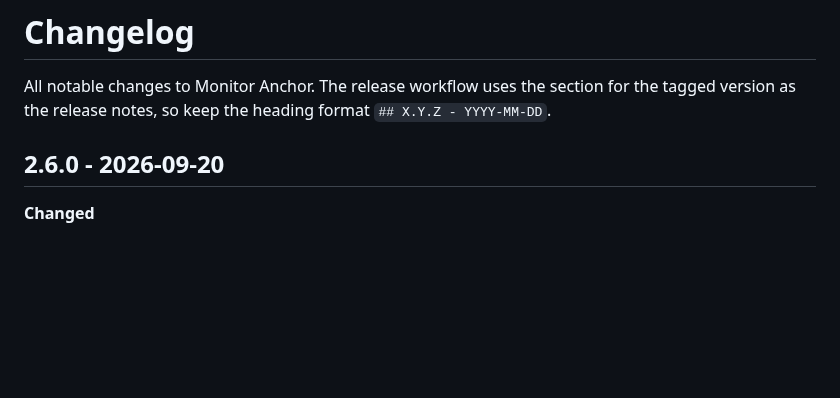
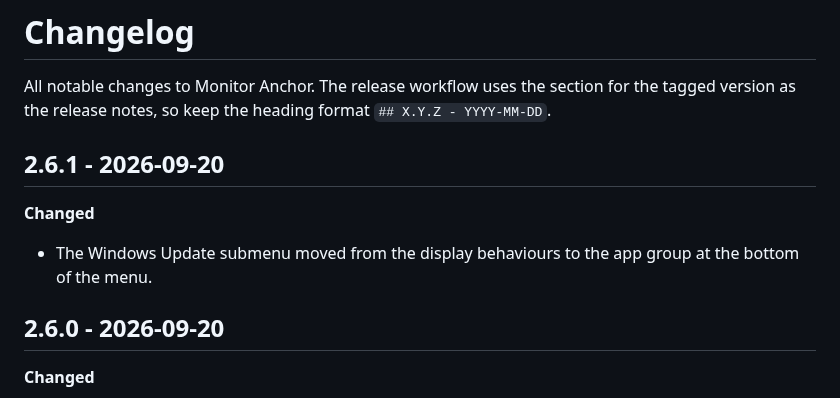
Before and after one commit to guscatalano/MonitorAnchor, a Markdown page: CHANGELOG.md, the part around the change. GitHub-like rendering; blank space fills up the shorter version.

```diff
--- a/CHANGELOG.md
+++ b/CHANGELOG.md
@@ -2,6 +2,11 @@
 
 All notable changes to Monitor Anchor. The release workflow uses the section for the tagged version as the
 release notes, so keep the heading format `## X.Y.Z - YYYY-MM-DD`.
+
+## 2.6.1 - 2026-09-20
+
+**Changed**
+- The Windows Update submenu moved from the display behaviours to the app group at the bottom of the menu.
 
 ## 2.6.0 - 2026-09-20
 
```
Also changed, not shown: README.md (+1 -1 lines), assets/about.png, assets/diagnostics.png, assets/log.png, assets/menu.png, 4 other files.
